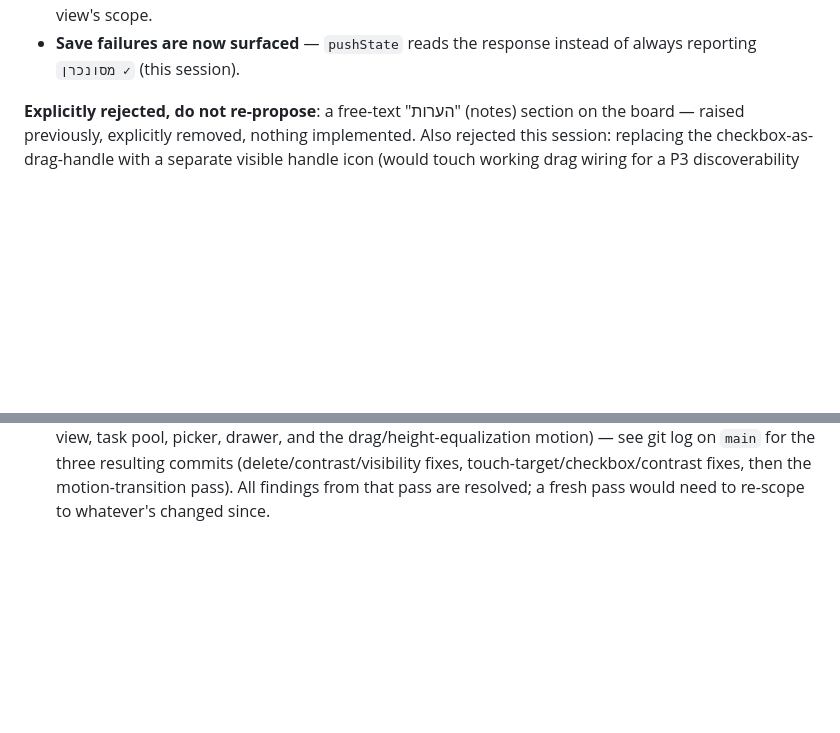
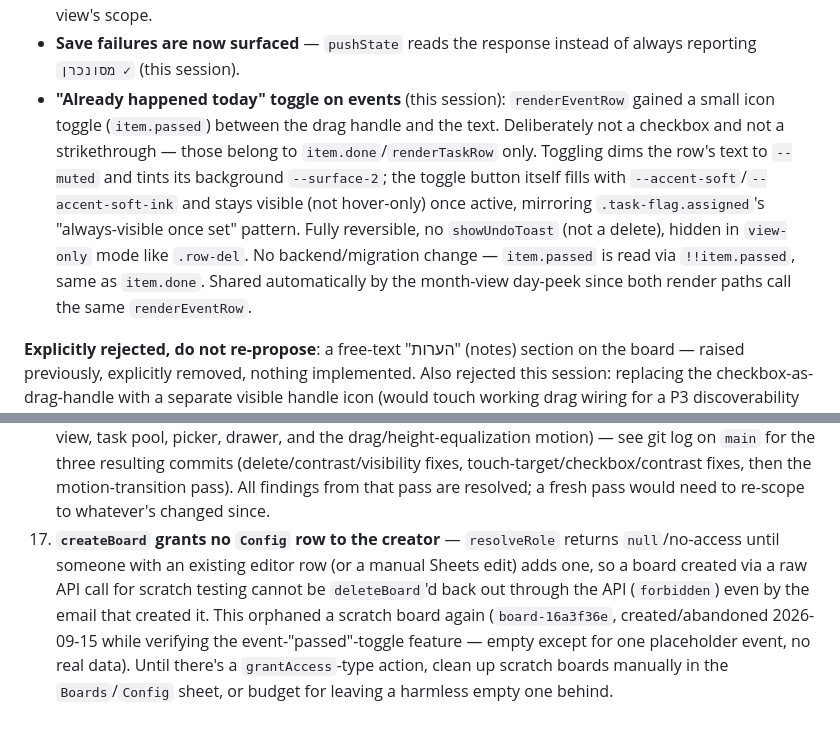
Before and after one commit to UGDA98/shared-weekly-planner, a Markdown page: NOTES.md, 2 parts joined by grey strips. Drawn GitHub-style; blank space fills up the shorter version.

Commit message:
NOTES: record the event-passed toggle and the createBoard/Config gap
Documents this session's event.passed feature, and a discovered gap
where scratch boards created via a raw API call have no Config row
and so can't be deleted back out via the API either — orphaned one
more empty scratch board (board-16a3f36e) during verification.

Co-Authored-By: Claude Sonnet 5 <noreply@anthropic.com>

```diff
--- a/NOTES.md
+++ b/NOTES.md
@@ -90,6 +90,7 @@ Everything below is built, live, and verified on `main`:
 - **Seven day columns** — שישי and שבת are separate days; the merged `weekend` bucket is legacy-only (this session).
 - **Month view** (this session): 7-column RTL grid, one row per existing week key, read-only chips; clicking a day opens a **day peek** (bottom sheet on mobile, anchored popover on desktop) that reuses `renderEventRow`/`renderTaskRow` verbatim for full editing. Week/month toggle in the top bar, `?view=month` URL param, per-user-per-board persistence. Summary and highlight filter both follow the view's scope.
 - **Save failures are now surfaced** — `pushState` reads the response instead of always reporting `מסונכרן ✓` (this session).
+- **"Already happened today" toggle on events** (this session): `renderEventRow` gained a small icon toggle (`item.passed`) between the drag handle and the text. Deliberately not a checkbox and not a strikethrough — those belong to `item.done`/`renderTaskRow` only. Toggling dims the row's text to `--muted` and tints its background `--surface-2`; the toggle button itself fills with `--accent-soft`/`--accent-soft-ink` and stays visible (not hover-only) once active, mirroring `.task-flag.assigned`'s "always-visible once set" pattern. Fully reversible, no `showUndoToast` (not a delete), hidden in `view-only` mode like `.row-del`. No backend/migration change — `item.passed` is read via `!!item.passed`, same as `item.done`. Shared automatically by the month-view day-peek since both render paths call the same `renderEventRow`.
 
 **Explicitly rejected, do not re-propose**: a free-text "הערות" (notes) section on the board — raised previously, explicitly removed, nothing implemented. Also rejected this session: replacing the checkbox-as-drag-handle with a separate visible handle icon (would touch working drag wiring for a P3 discoverability issue) — used a `title` tooltip on the checkbox instead.
 
@@ -163,3 +164,4 @@ None outstanding.
 15. **Board sizes, measured 2026-09-09** (read-only `getBoard`): `לוז מרכזי - אוריה` = **21,342 chars over 11 weeks — 43% of the old 50,000-char single-cell limit**; `גאיה` = 796 chars over 2 weeks. At the observed rate the main board would have hit the ceiling at roughly 25 weeks of use, i.e. within months, and (before this session's fix) would have failed **silently**. Re-measure occasionally; #13/#14 become live questions again well before 540k.
 16. **`clasp`/API gotcha — a POST to `/exec` answers 302 to an echo URL.** Following that redirect automatically (`fetch(..., {redirect:'follow'})`, `curl -L`) downgrades the request to a GET on `/exec`, which hits the **legacy no-action read path** and returns a misleading answer such as `no_access` — while the POST itself has already been applied. This cost a real orphaned scratch board during deploy verification: `createBoard` reported failure but had actually created the board. Always follow the redirect **manually** (`redirect:'manual'`, then fetch the `location`) in any script that talks to this API, and re-list boards afterwards to confirm what really happened.
 16. A full `/impeccable critique`/`audit` + motion-review pass ran this session (scoped to the board/day view, task pool, picker, drawer, and the drag/height-equalization motion) — see git log on `main` for the three resulting commits (delete/contrast/visibility fixes, touch-target/checkbox/contrast fixes, then the motion-transition pass). All findings from that pass are resolved; a fresh pass would need to re-scope to whatever's changed since.
+17. **`createBoard` grants no `Config` row to the creator** — `resolveRole` returns `null`/no-access until someone with an existing editor row (or a manual Sheets edit) adds one, so a board created via a raw API call for scratch testing cannot be `deleteBoard`'d back out through the API (`forbidden`) even by the email that created it. This orphaned a scratch board again (`board-16a3f36e`, created/abandoned 2026-09-15 while verifying the event-"passed"-toggle feature — empty except for one placeholder event, no real data). Until there's a `grantAccess`-type action, clean up scratch boards manually in the `Boards`/`Config` sheet, or budget for leaving a harmless empty one behind.
```
